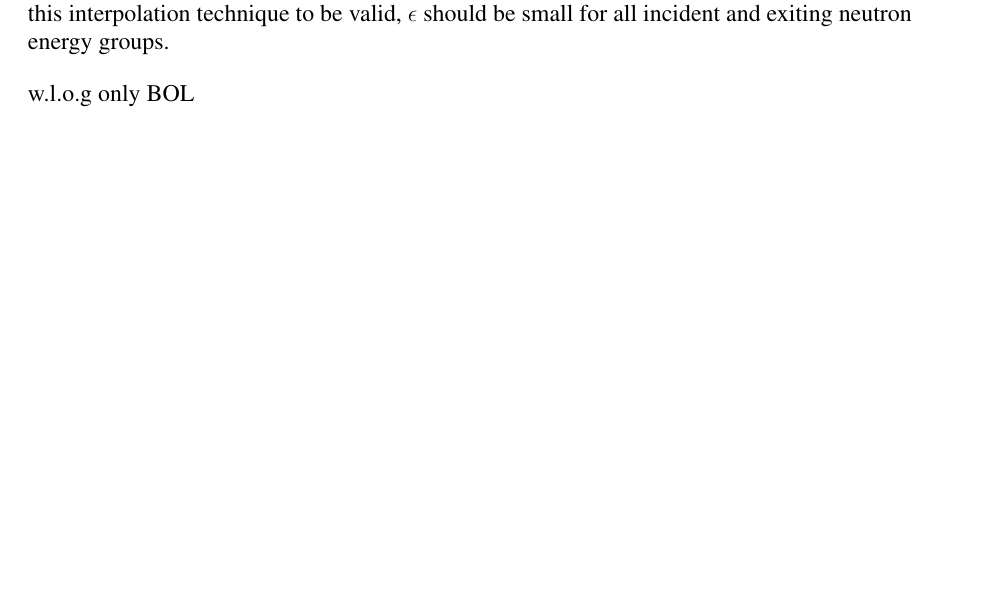
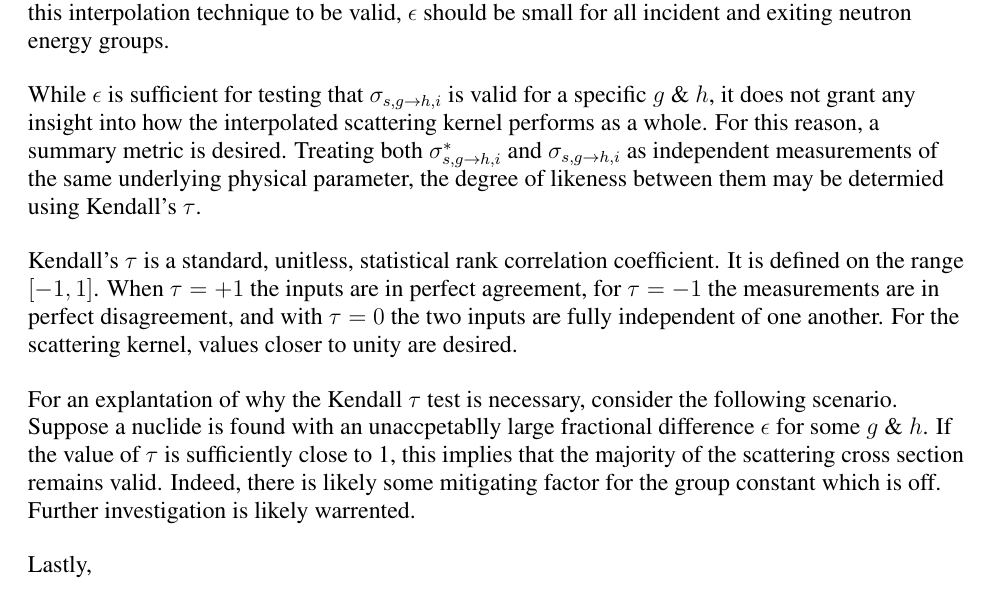
Before and after one commit to scopatz/physor2012, a LaTeX document (paper/scopatz_physor2012.tex): part of page 5 of 5 before the commit and part of page 5 of 6 after it, cut so that both start at the same text, the shorter picture padded with empty space. Compiled offline with LaTeX, dvips and Ghostscript.

Commit message:
Added tau remarks.

```diff
--- a/paper/scopatz_physor2012.tex
+++ b/paper/scopatz_physor2012.tex
@@ -279,8 +279,27 @@ Negative $\epsilon$ means that an under-prediction has occured.  For this
 interpolation technique to be valid, $\epsilon$ should be small for all
 incident and exiting neutron energy groups.
 
+While $\epsilon$ is sufficient for testing that $\sigma_{s,g\to h,i}$ is
+valid for a specific $g$ \& $h$, it does not grant any insight into how the
+interpolated scattering kernel performs as a whole.  For this reason, a summary
+metric is desired.  Treating both $\sigma_{s,g\to h,i}^{*}$ and $\sigma_{s,g\to h,i}$
+as independent measurements of the same underlying physical parameter, the degree of
+likeness between them may be determied using Kendall's $\tau$.
 
-w.l.o.g only BOL
+Kendall's $\tau$ is a standard, unitless, statistical rank correlation coefficient.
+It is defined on the range $[-1,1]$.  When $\tau=+1$ the inputs are in perfect agreement,
+for $\tau=-1$ the measurements are in perfect disagreement, and with $\tau=0$ the
+two inputs are fully independent of one another.  For the scattering kernel,
+values closer to unity are desired.
+
+For an explantation of why the Kendall $\tau$ test is necessary, consider the following
+scenario.  Suppose a nuclide is found with an unaccpetablly large fractional
+difference $\epsilon$ for some $g$ \& $h$.  If the value of $\tau$ is sufficiently
+close to 1, this implies that the majority of the scattering cross section
+remains valid.  Indeed, there is likely some mitigating factor for the
+group constant which is off.  Further investigation is likely warrented.
+
+Lastly,
 
 \section{RESULTS}
 \label{sec:results}
```
